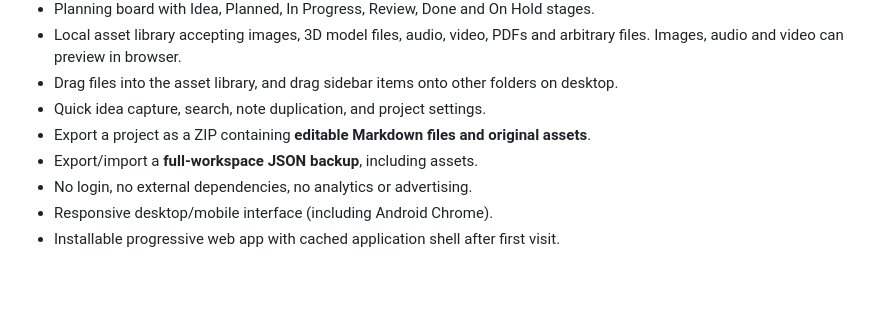
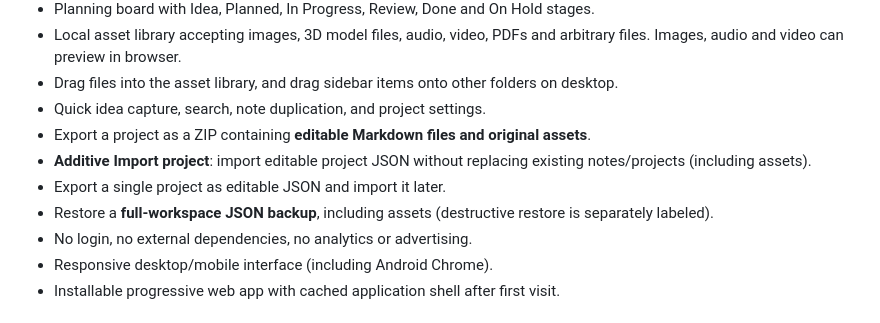
Before and after one commit to nothatcher-creator/Project-workshop, a Markdown page: README.md, the part around the change. GitHub-like rendering; blank space fills up the shorter version.

Commit message:
Update Project Workshop: safe additive project import & export

```diff
--- a/README.md
+++ b/README.md
@@ -13,7 +13,9 @@ A polished, **offline-first creative planning workspace** for games, apps, mods,
 - Drag files into the asset library, and drag sidebar items onto other folders on desktop.
 - Quick idea capture, search, note duplication, and project settings.
 - Export a project as a ZIP containing **editable Markdown files and original assets**.
-- Export/import a **full-workspace JSON backup**, including assets.
+- **Additive Import project**: import editable project JSON without replacing existing notes/projects (including assets).
+- Export a single project as editable JSON and import it later.
+- Restore a **full-workspace JSON backup**, including assets (destructive restore is separately labeled).
 - No login, no external dependencies, no analytics or advertising.
 - Responsive desktop/mobile interface (including Android Chrome).
 - Installable progressive web app with cached application shell after first visit.
```
